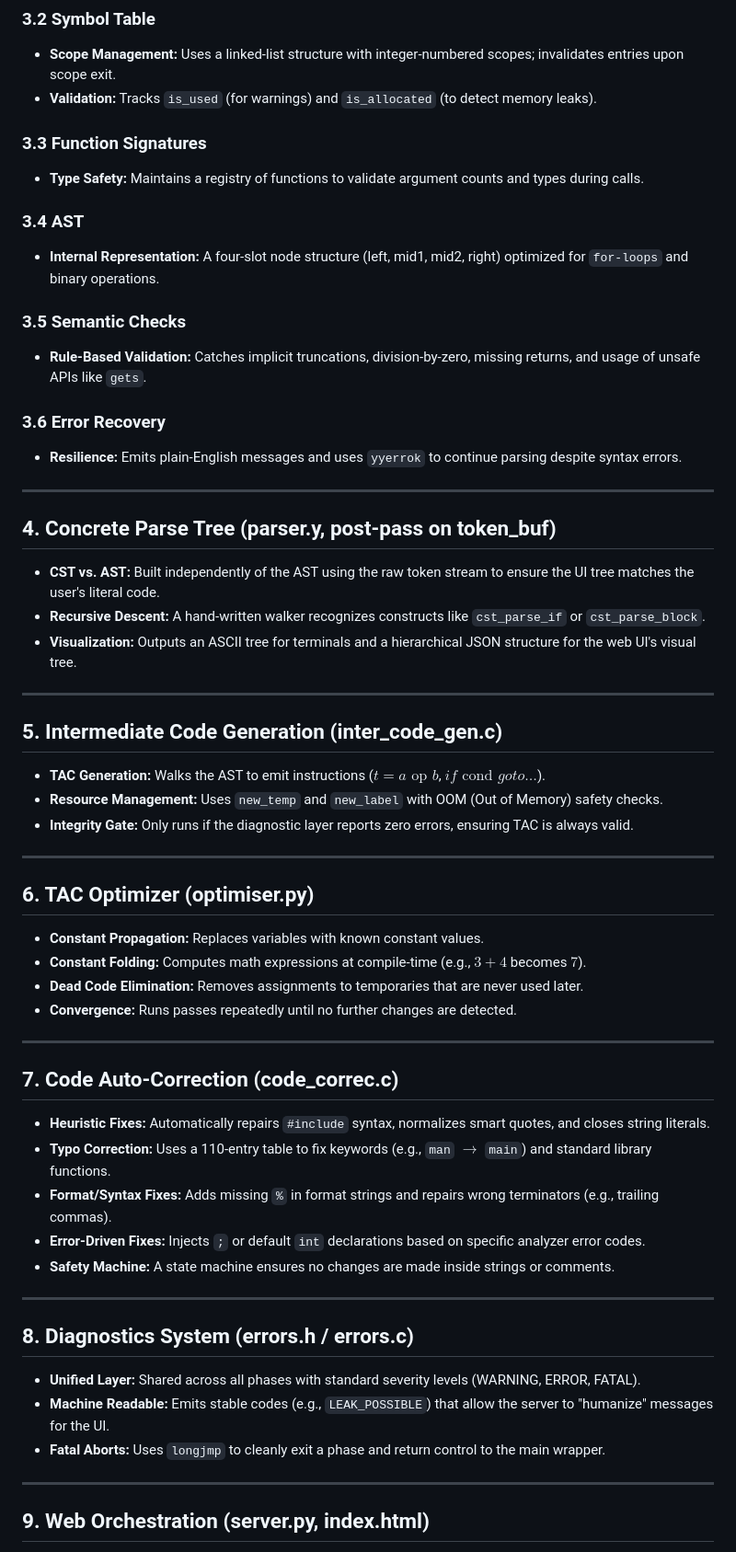
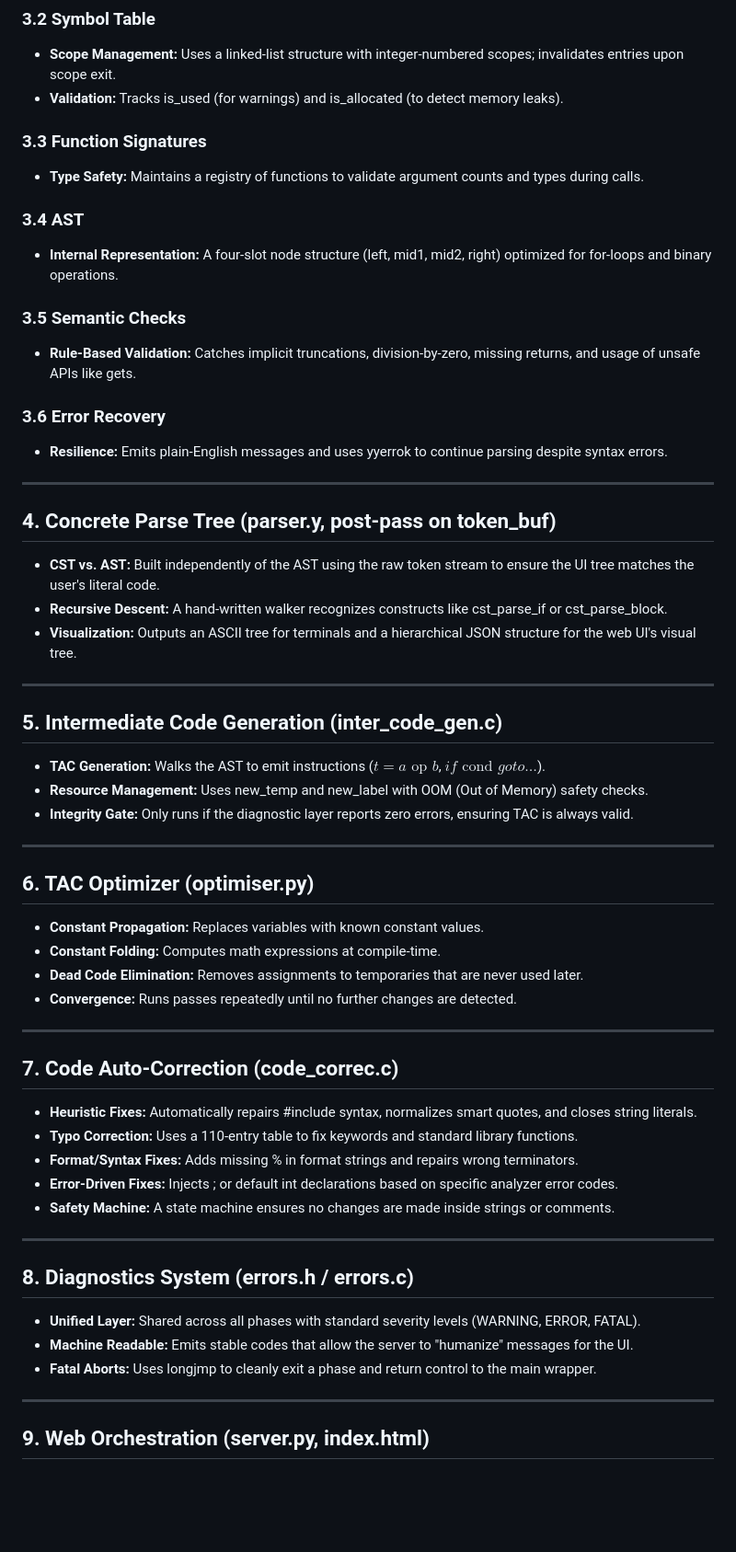
Before and after one commit to SoulDeplane/Intermediate-Code-Generation-for-Compiler, a Markdown page: Technical_Report.md, the part around one of its changes. Shown at 92% size. Drawn GitHub-style; blank space fills up the shorter version.

```diff
--- a/Technical_Report.md
+++ b/Technical_Report.md
@@ -25,53 +25,53 @@
 * **C Subset:** Supports function definitions, declarations (pointers/arrays), and expressions following standard precedence.
 ### 3.2 Symbol Table
 * **Scope Management:** Uses a linked-list structure with integer-numbered scopes; invalidates entries upon scope exit.
-* **Validation:** Tracks `is_used` (for warnings) and `is_allocated` (to detect memory leaks).
+* **Validation:** Tracks is_used (for warnings) and is_allocated (to detect memory leaks).
 ### 3.3 Function Signatures
 * **Type Safety:** Maintains a registry of functions to validate argument counts and types during calls.
 ### 3.4 AST
-* **Internal Representation:** A four-slot node structure (left, mid1, mid2, right) optimized for `for-loops` and binary operations.
+* **Internal Representation:** A four-slot node structure (left, mid1, mid2, right) optimized for for-loops and binary operations.
 ### 3.5 Semantic Checks
-* **Rule-Based Validation:** Catches implicit truncations, division-by-zero, missing returns, and usage of unsafe APIs like `gets`.
+* **Rule-Based Validation:** Catches implicit truncations, division-by-zero, missing returns, and usage of unsafe APIs like gets.
 ### 3.6 Error Recovery
-* **Resilience:** Emits plain-English messages and uses `yyerrok` to continue parsing despite syntax errors.
+* **Resilience:** Emits plain-English messages and uses yyerrok to continue parsing despite syntax errors.
 
 ---
 
 ## 4. Concrete Parse Tree (parser.y, post-pass on token_buf)
 * **CST vs. AST:** Built independently of the AST using the raw token stream to ensure the UI tree matches the user's literal code.
-* **Recursive Descent:** A hand-written walker recognizes constructs like `cst_parse_if` or `cst_parse_block`.
+* **Recursive Descent:** A hand-written walker recognizes constructs like cst_parse_if or cst_parse_block.
 * **Visualization:** Outputs an ASCII tree for terminals and a hierarchical JSON structure for the web UI's visual tree.
 
 ---
 
 ## 5. Intermediate Code Generation (inter_code_gen.c)
 * **TAC Generation:** Walks the AST to emit instructions ($t = a \text{ op } b$, $if \text{ cond } goto \dots$).
-* **Resource Management:** Uses `new_temp` and `new_label` with OOM (Out of Memory) safety checks.
+* **Resource Management:** Uses new_temp and new_label with OOM (Out of Memory) safety checks.
 * **Integrity Gate:** Only runs if the diagnostic layer reports zero errors, ensuring TAC is always valid.
 
 ---
 
 ## 6. TAC Optimizer (optimiser.py)
 * **Constant Propagation:** Replaces variables with known constant values.
-* **Constant Folding:** Computes math expressions at compile-time (e.g., $3 + 4$ becomes $7$).
+* **Constant Folding:** Computes math expressions at compile-time.
 * **Dead Code Elimination:** Removes assignments to temporaries that are never used later.
 * **Convergence:** Runs passes repeatedly until no further changes are detected.
 
 ---
 
 ## 7. Code Auto-Correction (code_correc.c)
-* **Heuristic Fixes:** Automatically repairs `#include` syntax, normalizes smart quotes, and closes string literals.
-* **Typo Correction:** Uses a 110-entry table to fix keywords (e.g., `man` $\to$ `main`) and standard library functions.
-* **Format/Syntax Fixes:** Adds missing `%` in format strings and repairs wrong terminators (e.g., trailing commas).
-* **Error-Driven Fixes:** Injects `;` or default `int` declarations based on specific analyzer error codes.
+* **Heuristic Fixes:** Automatically repairs #include syntax, normalizes smart quotes, and closes string literals.
+* **Typo Correction:** Uses a 110-entry table to fix keywords and standard library functions.
+* **Format/Syntax Fixes:** Adds missing % in format strings and repairs wrong terminators.
+* **Error-Driven Fixes:** Injects ; or default int declarations based on specific analyzer error codes.
 * **Safety Machine:** A state machine ensures no changes are made inside strings or comments.
 
 ---
 
 ## 8. Diagnostics System (errors.h / errors.c)
 * **Unified Layer:** Shared across all phases with standard severity levels (WARNING, ERROR, FATAL).
-* **Machine Readable:** Emits stable codes (e.g., `LEAK_POSSIBLE`) that allow the server to "humanize" messages for the UI.
-* **Fatal Aborts:** Uses `longjmp` to cleanly exit a phase and return control to the main wrapper.
+* **Machine Readable:** Emits stable codes that allow the server to "humanize" messages for the UI.
+* **Fatal Aborts:** Uses longjmp to cleanly exit a phase and return control to the main wrapper.
 
 ---
 
```
Also changed, not shown: other parts of Technical_Report.md (+7 -7 lines), README.md (+20 -20 lines).
